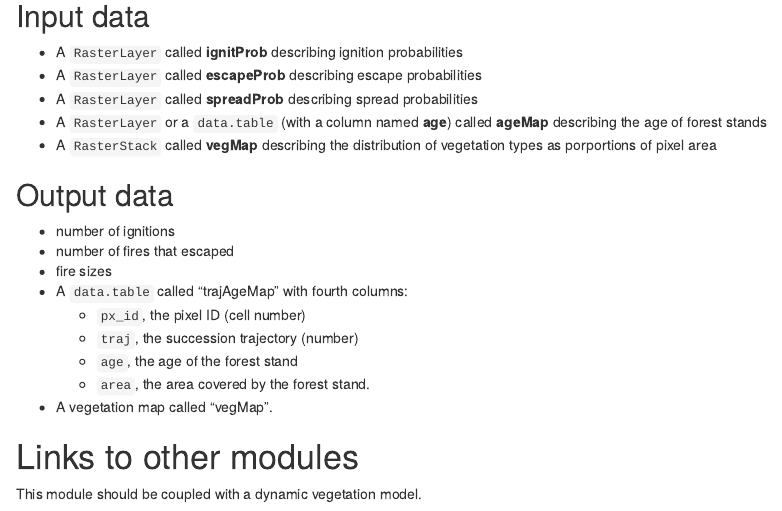
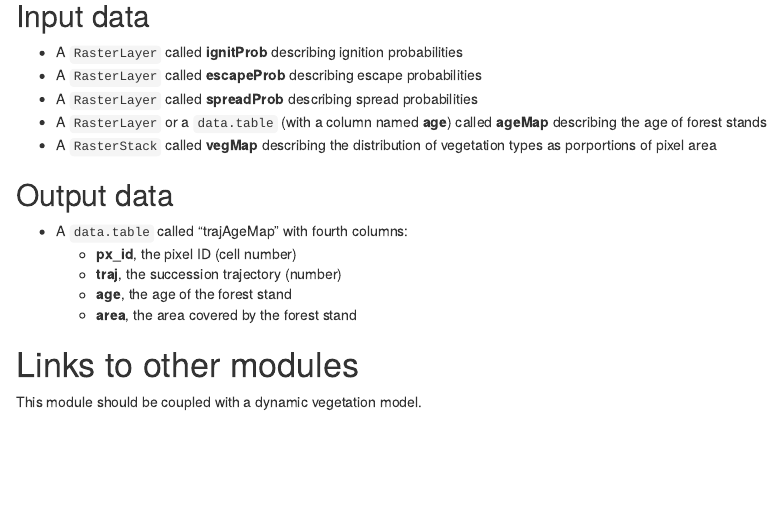
Before and after one commit to PredictiveEcology/fireSense, an R Markdown document (fireSense.Rmd): the page in a window 1100 px wide, from 2100 px down. Rendered offline with R 4.5, knitr and Pandoc, with nearby package versions.

Commit message:
More formatting for Rmd files

```diff
--- a/fireSense.Rmd
+++ b/fireSense.Rmd
@@ -104,15 +104,14 @@ TODO: Write what is saved. (there is currently nothing saved, but this may chang
 - A `RasterStack` called **vegMap** describing the distribution of vegetation types as porportions of pixel area
 
 ## Output data
-- number of ignitions
+<!-- TODO - number of ignitions
 - number of fires that escaped
-- fire sizes
+- fire sizes-->
 - A `data.table` called "trajAgeMap" with fourth columns:
-    - `px_id`, the pixel ID (cell number)
-    - `traj`, the succession trajectory (number)
-    - `age`, the age of the forest stand
-    - `area`, the area covered by the forest stand.
-- A vegetation map called "vegMap".
+    - **px_id**, the pixel ID (cell number)
+    - **traj**, the succession trajectory (number)
+    - **age**, the age of the forest stand
+    - **area**, the area covered by the forest stand
 
 # Links to other modules
 This module should be coupled with a dynamic vegetation model.
```
